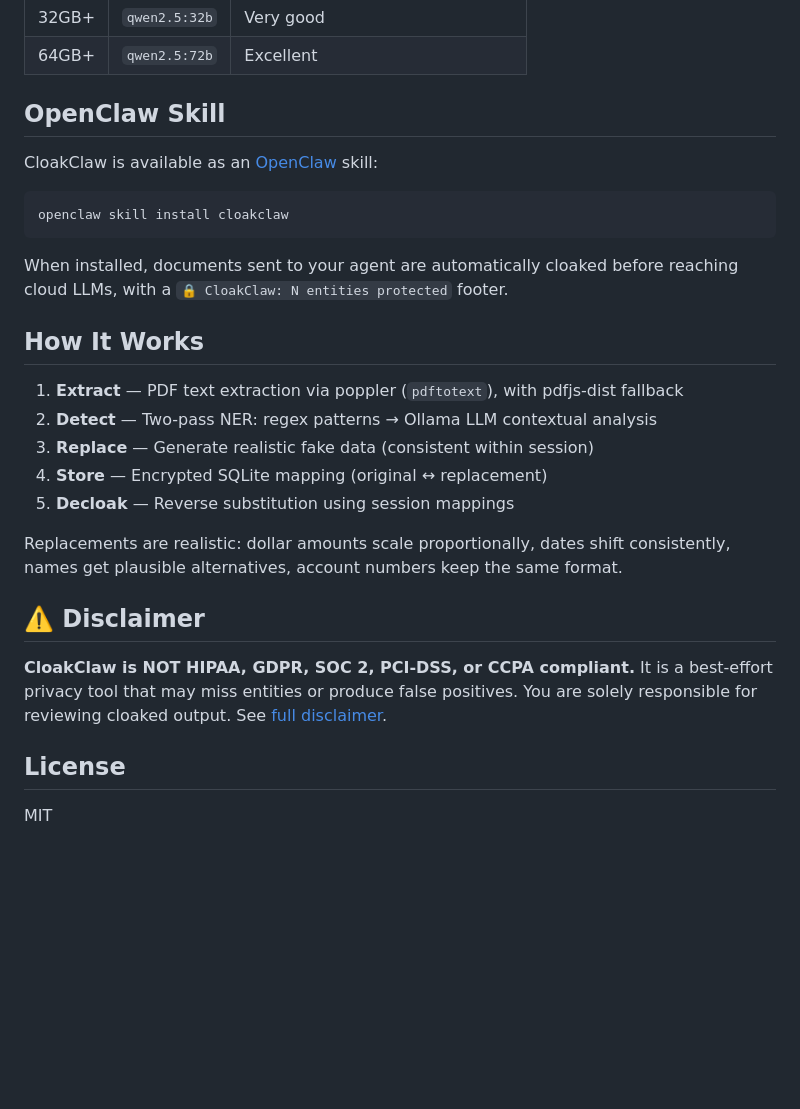
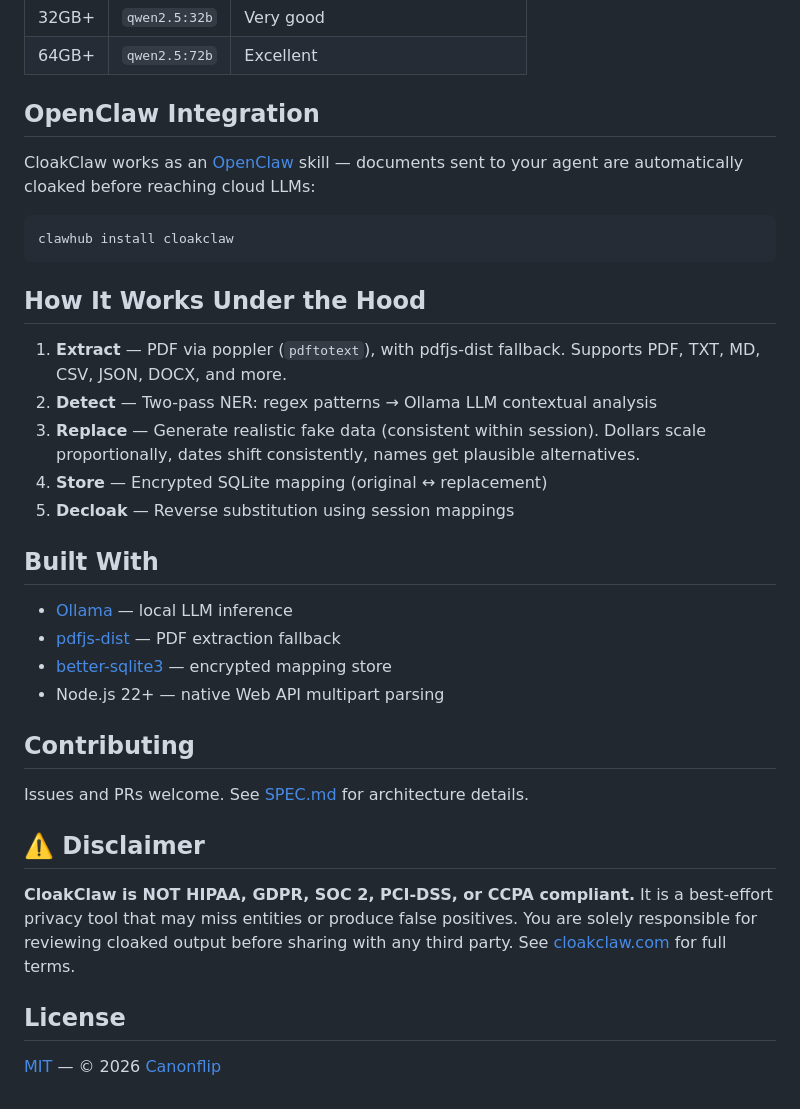
Before and after one commit to canonflip/cloakclaw, a Markdown page: README.md, the part around one of its changes. Drawn GitHub-style; blank space fills up the shorter version.

````diff
--- a/README.md
+++ b/README.md
@@ -131,30 +167,37 @@ ollama:
 | 32GB+ | `qwen2.5:32b` | Very good |
 | 64GB+ | `qwen2.5:72b` | Excellent |
 
-## OpenClaw Skill
+## OpenClaw Integration
 
-CloakClaw is available as an [OpenClaw](https://github.com/openclaw/openclaw) skill:
+CloakClaw works as an [OpenClaw](https://github.com/openclaw/openclaw) skill — documents sent to your agent are automatically cloaked before reaching cloud LLMs:
 
 ```bash
-openclaw skill install cloakclaw
+clawhub install cloakclaw
 ```
 
-When installed, documents sent to your agent are automatically cloaked before reaching cloud LLMs, with a `🔒 CloakClaw: N entities protected` footer.
+## How It Works Under the Hood
 
-## How It Works
-
-1. **Extract** — PDF text extraction via poppler (`pdftotext`), with pdfjs-dist fallback
+1. **Extract** — PDF via poppler (`pdftotext`), with pdfjs-dist fallback. Supports PDF, TXT, MD, CSV, JSON, DOCX, and more.
 2. **Detect** — Two-pass NER: regex patterns → Ollama LLM contextual analysis
-3. **Replace** — Generate realistic fake data (consistent within session)
+3. **Replace** — Generate realistic fake data (consistent within session). Dollars scale proportionally, dates shift consistently, names get plausible alternatives.
 4. **Store** — Encrypted SQLite mapping (original ↔ replacement)
 5. **Decloak** — Reverse substitution using session mappings
 
-Replacements are realistic: dollar amounts scale proportionally, dates shift consistently, names get plausible alternatives, account numbers keep the same format.
+## Built With
+
+- [Ollama](https://ollama.com/) — local LLM inference
+- [pdfjs-dist](https://github.com/nicolo-ribaudo/pdfjs-dist) — PDF extraction fallback
+- [better-sqlite3](https://github.com/WiseLibs/better-sqlite3) — encrypted mapping store
+- Node.js 22+ — native Web API multipart parsing
+
+## Contributing
+
+Issues and PRs welcome. See [SPEC.md](SPEC.md) for architecture details.
 
 ## ⚠️ Disclaimer
 
-**CloakClaw is NOT HIPAA, GDPR, SOC 2, PCI-DSS, or CCPA compliant.** It is a best-effort privacy tool that may miss entities or produce false positives. You are solely responsible for reviewing cloaked output. See [full disclaimer](https://cloakclaw.com).
+**CloakClaw is NOT HIPAA, GDPR, SOC 2, PCI-DSS, or CCPA compliant.** It is a best-effort privacy tool that may miss entities or produce false positives. You are solely responsible for reviewing cloaked output before sharing with any third party. See [cloakclaw.com](https://cloakclaw.com) for full terms.
 
 ## License
 
-MIT
+[MIT](LICENSE) — © 2026 [Canonflip](https://canonflip.com)
````
Also changed, not shown: other parts of README.md (+102 -66 lines).
